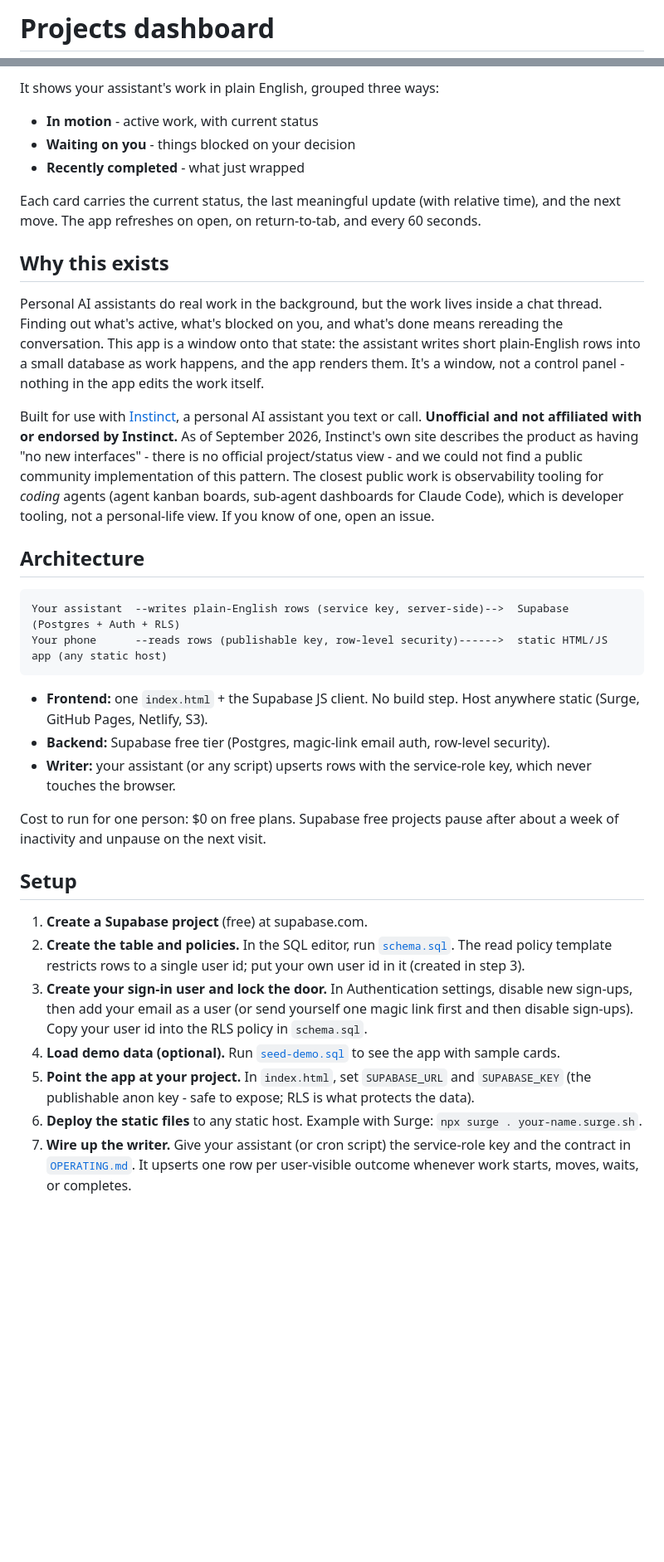
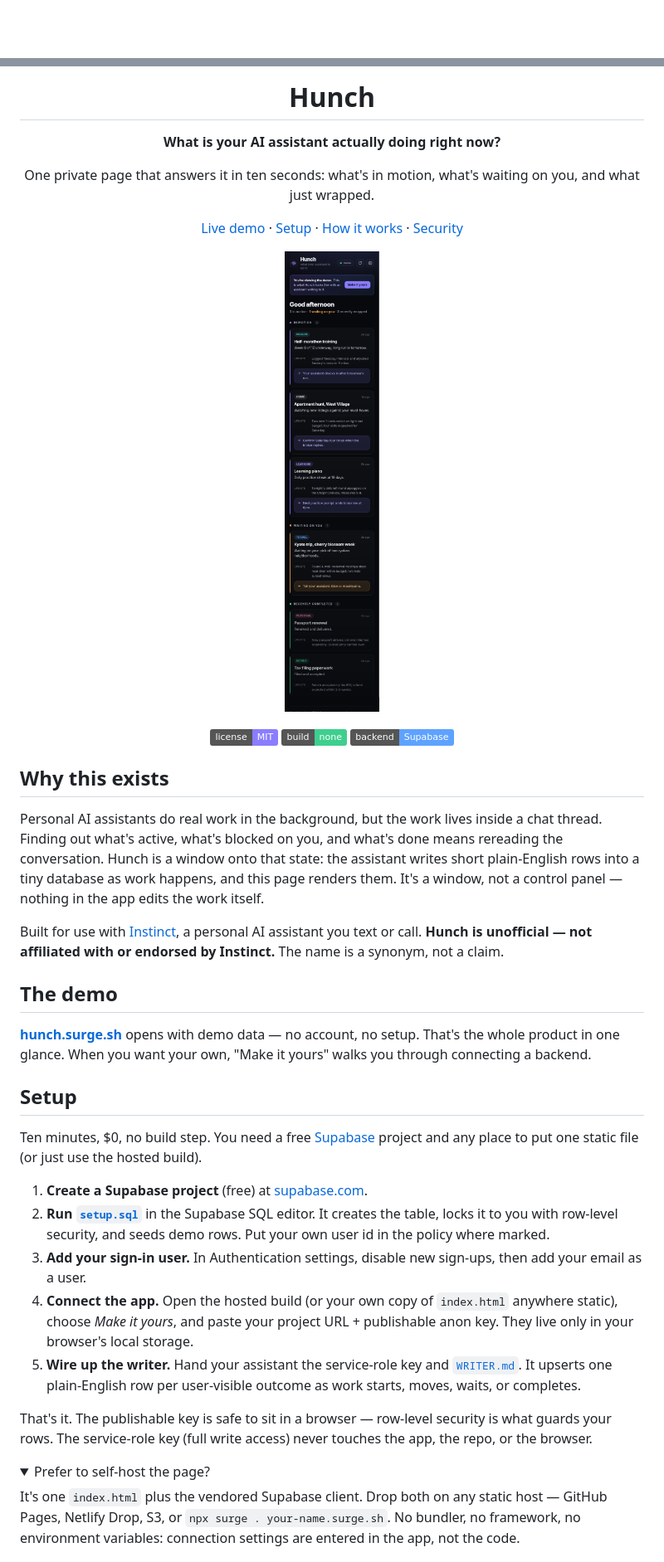
Before and after one commit to ParkerSense/hunch, a Markdown page: README.md, 2 parts joined by grey strips. Shown: that part at 83% size. GitHub-like rendering; pictures changed too: assets/screenshot-mobile.png (added); folded sections open; badges without logos; blank space fills up the shorter version.

Commit message:
Relaunch as Hunch: demo mode, in-app setup, dark redesign, OG/social assets

````diff
--- a/README.md
+++ b/README.md
@@ -1,2 +1,2 @@
-# Projects dashboard
+<div align="center">
 
@@ -4,37 +4,45 @@ A tiny mobile-first web app that answers one question: **what is my AI assistant
 
-It shows your assistant's work in plain English, grouped three ways:
+# Hunch
 
-- **In motion** - active work, with current status
-- **Waiting on you** - things blocked on your decision
-- **Recently completed** - what just wrapped
+**What is your AI assistant actually doing right now?**
 
-Each card carries the current status, the last meaningful update (with relative time), and the next move. The app refreshes on open, on return-to-tab, and every 60 seconds.
+One private page that answers it in ten seconds:
+what's in motion, what's waiting on you, and what just wrapped.
+
+[Live demo](https://hunch.surge.sh) · [Setup](#setup) · [How it works](#how-it-works) · [Security](#security-model)
+
+![Hunch on a phone](assets/screenshot-mobile.png)
+
+[![License: MIT](https://img.shields.io/badge/license-MIT-8a7dff.svg)](LICENSE)
+[![No build step](https://img.shields.io/badge/build-none-3ecf8e.svg)](#setup)
+[![Backend: Supabase](https://img.shields.io/badge/backend-Supabase-5ea2ff.svg)](#setup)
+
+</div>
 
 ## Why this exists
 
-Personal AI assistants do real work in the background, but the work lives inside a chat thread. Finding out what's active, what's blocked on you, and what's done means rereading the conversation. This app is a window onto that state: the assistant writes short plain-English rows into a small database as work happens, and the app renders them. It's a window, not a control panel - nothing in the app edits the work itself.
+Personal AI assistants do real work in the background, but the work lives inside a chat thread. Finding out what's active, what's blocked on you, and what's done means rereading the conversation. Hunch is a window onto that state: the assistant writes short plain-English rows into a tiny database as work happens, and this page renders them. It's a window, not a control panel — nothing in the app edits the work itself.
 
-Built for use with [Instinct](https://instinct.com), a personal AI assistant you text or call. **Unofficial and not affiliated with or endorsed by Instinct.** As of September 2026, Instinct's own site describes the product as having "no new interfaces" - there is no official project/status view - and we could not find a public community implementation of this pattern. The closest public work is observability tooling for *coding* agents (agent kanban boards, sub-agent dashboards for Claude Code), which is developer tooling, not a personal-life view. If you know of one, open an issue.
+Built for use with [Instinct](https://instinct.com), a personal AI assistant you text or call. **Hunch is unofficial — not affiliated with or endorsed by Instinct.** The name is a synonym, not a claim.
 
-## Architecture
+## The demo
 
-```
-Your assistant  --writes plain-English rows (service key, server-side)-->  Supabase (Postgres + Auth + RLS)
-Your phone      --reads rows (publishable key, row-level security)------>  static HTML/JS app (any static host)
-```
-
-- **Frontend:** one `index.html` + the Supabase JS client. No build step. Host anywhere static (Surge, GitHub Pages, Netlify, S3).
-- **Backend:** Supabase free tier (Postgres, magic-link email auth, row-level security).
-- **Writer:** your assistant (or any script) upserts rows with the service-role key, which never touches the browser.
-
-Cost to run for one person: $0 on free plans. Supabase free projects pause after about a week of inactivity and unpause on the next visit.
+**[hunch.surge.sh](https://hunch.surge.sh)** opens with demo data — no account, no setup. That's the whole product in one glance. When you want your own, "Make it yours" walks you through connecting a backend.
 
 ## Setup
 
-1. **Create a Supabase project** (free) at supabase.com.
-2. **Create the table and policies.** In the SQL editor, run [`schema.sql`](schema.sql). The read policy template restricts rows to a single user id; put your own user id in it (created in step 3).
-3. **Create your sign-in user and lock the door.** In Authentication settings, disable new sign-ups, then add your email as a user (or send yourself one magic link first and then disable sign-ups). Copy your user id into the RLS policy in `schema.sql`.
-4. **Load demo data (optional).** Run [`seed-demo.sql`](seed-demo.sql) to see the app with sample cards.
-5. **Point the app at your project.** In `index.html`, set `SUPABASE_URL` and `SUPABASE_KEY` (the publishable anon key - safe to expose; RLS is what protects the data).
-6. **Deploy the static files** to any static host. Example with Surge: `npx surge . your-name.surge.sh`.
-7. **Wire up the writer.** Give your assistant (or cron script) the service-role key and the contract in [`OPERATING.md`](OPERATING.md). It upserts one row per user-visible outcome whenever work starts, moves, waits, or completes.
+Ten minutes, $0, no build step. You need a free [Supabase](https://supabase.com) project and any place to put one static file (or just use the hosted build).
+
+1. **Create a Supabase project** (free) at [supabase.com](https://supabase.com).
+2. **Run [`setup.sql`](setup.sql)** in the Supabase SQL editor. It creates the table, locks it to you with row-level security, and seeds demo rows. Put your own user id in the policy where marked.
+3. **Add your sign-in user.** In Authentication settings, disable new sign-ups, then add your email as a user.
+4. **Connect the app.** Open the hosted build (or your own copy of `index.html` anywhere static), choose *Make it yours*, and paste your project URL + publishable anon key. They live only in your browser's local storage.
+5. **Wire up the writer.** Hand your assistant the service-role key and [`WRITER.md`](WRITER.md). It upserts one plain-English row per user-visible outcome as work starts, moves, waits, or completes.
+
+That's it. The publishable key is safe to sit in a browser — row-level security is what guards your rows. The service-role key (full write access) never touches the app, the repo, or the browser.
+
+<details>
+<summary>Prefer to self-host the page?</summary>
+
+It's one `index.html` plus the vendored Supabase client. Drop both on any static host — GitHub Pages, Netlify Drop, S3, or `npx surge . your-name.surge.sh`. No bundler, no framework, no environment variables: connection settings are entered in the app, not the code.
+
````
Also changed, not shown: other parts of README.md (+29 -10 lines), WRITER.md (renamed from OPERATING.md, +12 -10 lines), assets/og.png (added), assets/screenshot-desktop.png (added), 5 other files.
